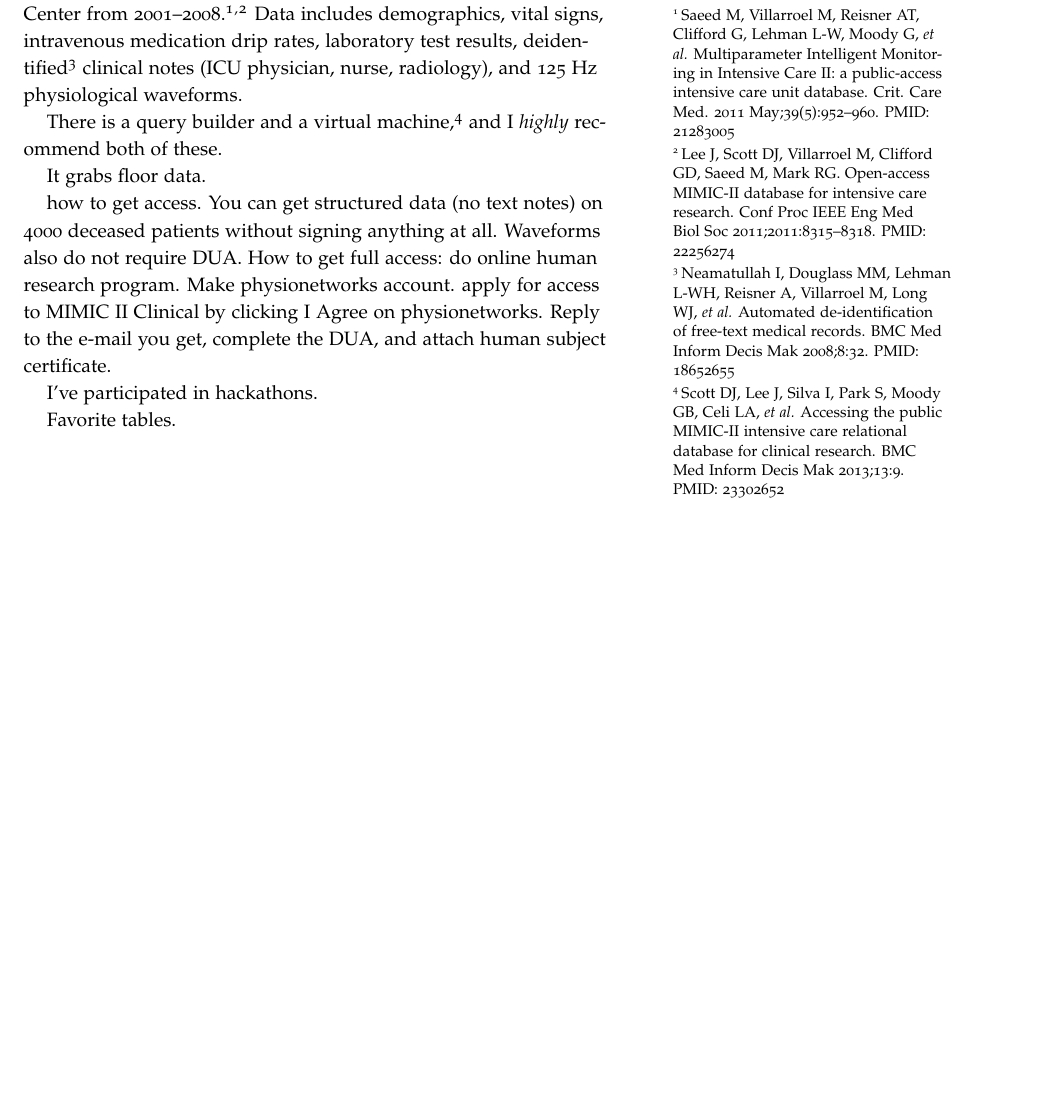
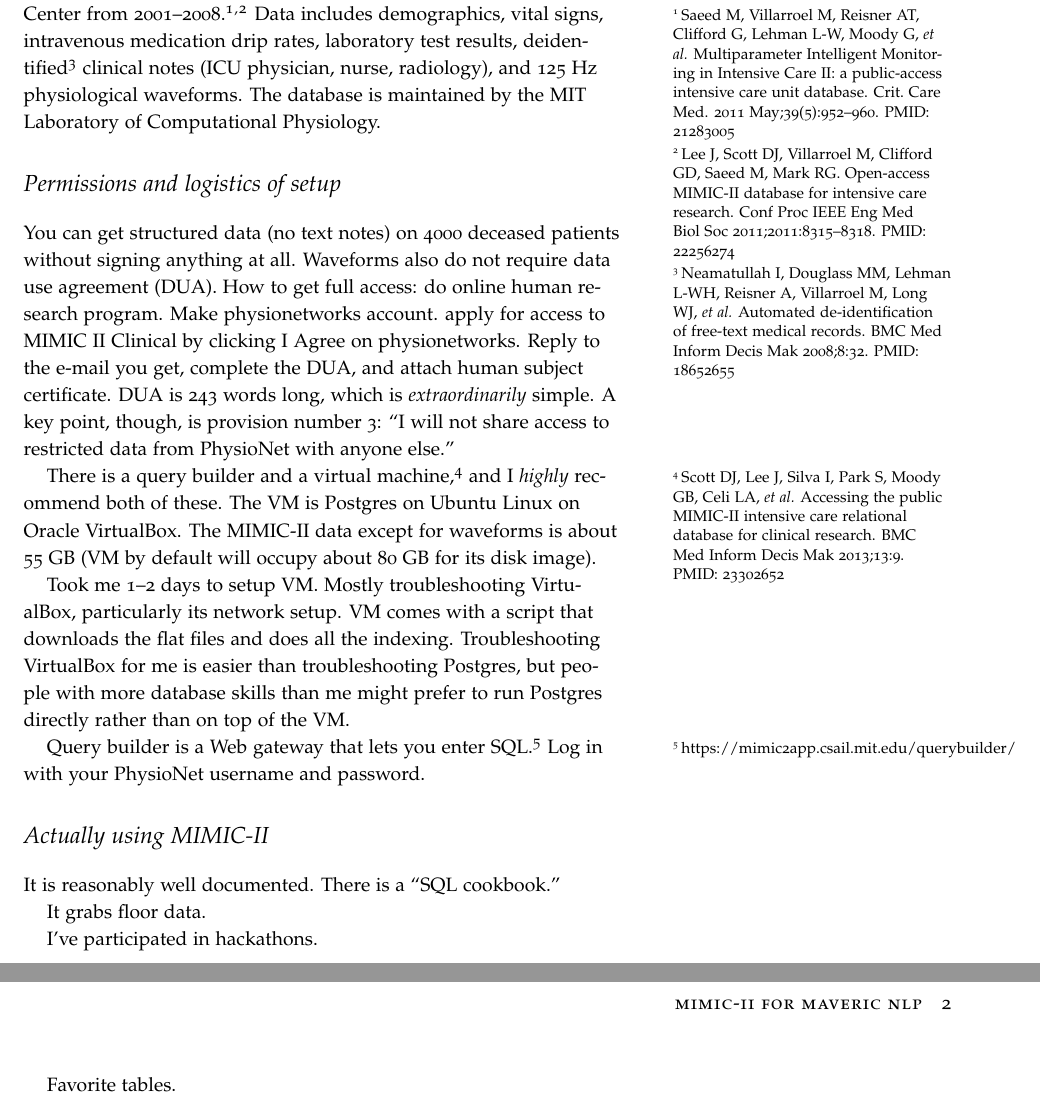
Before and after one commit to datamarathon/team-post-MI, a LaTeX document (mimic_nlp.tex): part of the page before the commit and two parts of pages 1 and 2 of 2 after it, the two joined at a grey line, cut so that both start at the same text, the shorter picture padded with empty space. Compiled offline with pdfLaTeX.

Commit message:
better sectioning

```diff
--- a/mimic_nlp.tex
+++ b/mimic_nlp.tex
@@ -15,7 +15,7 @@
 Center from 2001--2008.\footnote{Saeed M, Villarroel M, Reisner AT,
   Clifford G, Lehman L-W, Moody G, \emph{et al.} Multiparameter
   Intelligent Monitoring in Intensive Care II: a public-access
-  intensive care unit database. Crit. Care Med. 2011
+  intensive care unit database. Crit.\ Care Med. 2011
   May;39(5):952–960. PMID: 21283005}\footnote{Lee J, Scott DJ,
   Villarroel M, Clifford GD, Saeed M, Mark RG. Open-access MIMIC-II
   database for intensive care research. Conf Proc IEEE Eng Med Biol
@@ -25,25 +25,53 @@
   L-WH, Reisner A, Villarroel M, Long WJ, \emph{et al.} Automated
   de-identification of free-text medical records. BMC Med Inform Decis
   Mak 2008;8:32. PMID: 18652655 } clinical notes (ICU physician,
-nurse, radiology), and 125 Hz physiological waveforms.
+nurse, radiology), and 125 Hz physiological waveforms. The database is
+maintained by the MIT Laboratory of Computational Physiology.
+
+\section{Permissions and logistics of setup}
+
+You can get structured data (no text notes) on 4000 deceased patients
+without signing anything at all. Waveforms also do not require data
+use agreement (DUA). How to get full access: do online human research
+program. Make physionetworks account. apply for access to MIMIC II
+Clinical by clicking I Agree on physionetworks. Reply to the e-mail
+you get, complete the DUA, and attach human subject certificate. DUA
+is 243 words long, which is \emph{extraordinarily} simple. A key
+point, though, is provision number 3: ``I will not share access to
+restricted data from PhysioNet with anyone else.''
 
 There is a query builder and a virtual machine,\footnote{Scott DJ, Lee
   J, Silva I, Park S, Moody GB, Celi LA, \emph{et al.} Accessing the
   public MIMIC-II intensive care relational database for clinical
   research. BMC Med Inform Decis Mak 2013;13:9. PMID: 23302652 } and I
-\emph{highly} recommend both of these.
+\emph{highly} recommend both of these. The VM is Postgres on Ubuntu
+Linux on Oracle VirtualBox. The MIMIC-II data except for waveforms is
+about 55 GB (VM by default will occupy about 80 GB for its disk
+image).
+
+Took me 1--2 days to setup VM. Mostly troubleshooting VirtualBox,
+particularly its network setup. VM comes with a script that downloads
+the flat files and does all the indexing. Troubleshooting VirtualBox
+for me is easier than troubleshooting Postgres, but people with more
+database skills than me might prefer to run Postgres directly rather
+than on top of the VM.
+
+Query builder is a Web gateway that lets you enter
+SQL.\footnote{https://mimic2app.csail.mit.edu/querybuilder/} Log in
+with your PhysioNet username and password.
+
+\section{Actually using MIMIC-II}
+
+It is reasonably well documented. There is a ``SQL cookbook.''
 
 It grabs floor data.
-
-how to get access. You can get structured data (no text notes) on 4000
-deceased patients without signing anything at all. Waveforms also do
-not require DUA. How to get full access: do online human research
-program. Make physionetworks account. apply for access to MIMIC II
-Clinical by clicking I Agree on physionetworks. Reply to the e-mail
-you get, complete the DUA, and attach human subject certificate.
 
 I've participated in hackathons.
 
 Favorite tables.
 
 \end{document}
+
+% LocalWords:  Multiparameter Saeed Villarroel Reisner Crit RG Conf Proc IEEE
+% LocalWords:  Neamatullah WH WJ de BMC Decis Mak waveforms DUA PhysioNet Celi
+% LocalWords:  Postgres VirtualBox username hackathons
```
